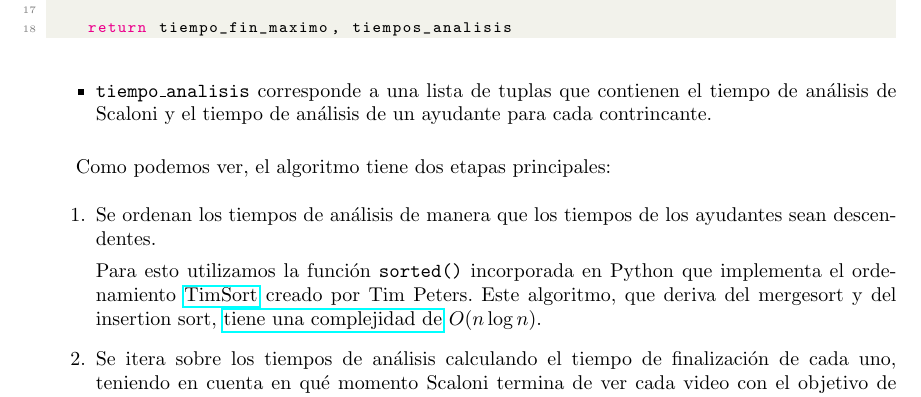
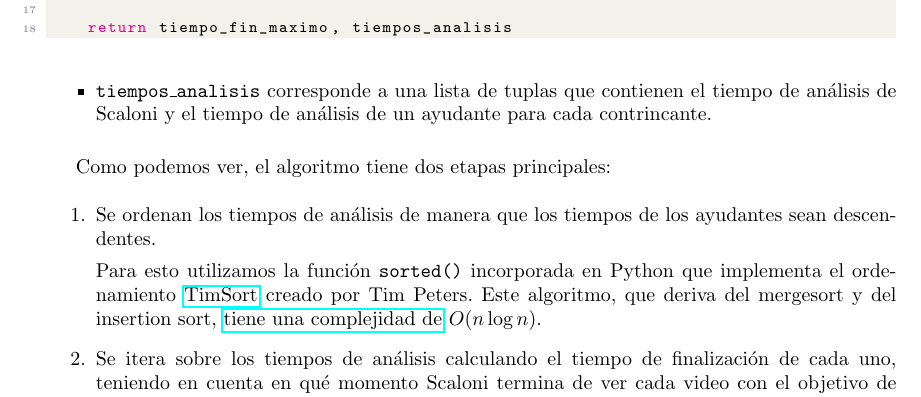
Before and after one commit to mrti259/tda-i-tps, a LaTeX document (tp1/report/source/main.tex): part of page 4 of 10, cut so that both start at the same text. The pictures show the PDF file tp1/report/Informe_TP1_TDA__2023_2c.pdf that the author committed with the source.

Commit message:
Change var tiempo_analisis for 'tiempos_analisis'

```diff
--- a/tp1/report/source/main.tex
+++ b/tp1/report/source/main.tex
@@ -226,7 +226,7 @@ def tiempo_optimo(tiempos_analisis):
     return tiempo_fin_maximo, tiempos_analisis
 \end{lstlisting}
 \begin{itemize}
-\item \texttt{tiempo\_analisis} corresponde a una lista de tuplas que contienen el tiempo de análisis de Scaloni y el tiempo de análisis de un ayudante para cada contrincante.
+\item \texttt{tiempos\_analisis} corresponde a una lista de tuplas que contienen el tiempo de análisis de Scaloni y el tiempo de análisis de un ayudante para cada contrincante.
 \end{itemize}
 
 Como podemos ver, el algoritmo tiene dos etapas principales:
```
Also changed, not shown: tp1/report/Informe_TP1_TDA__2023_2c.pdf.
